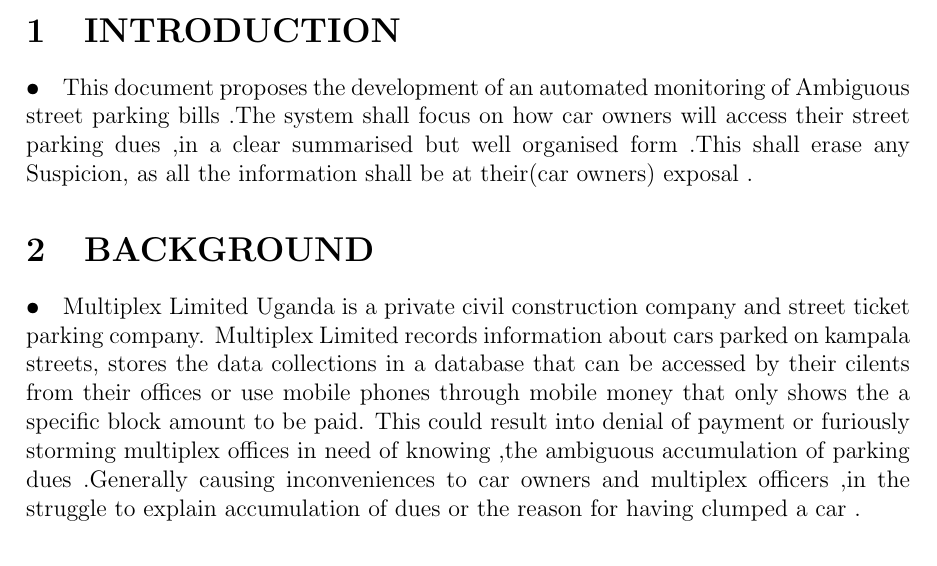
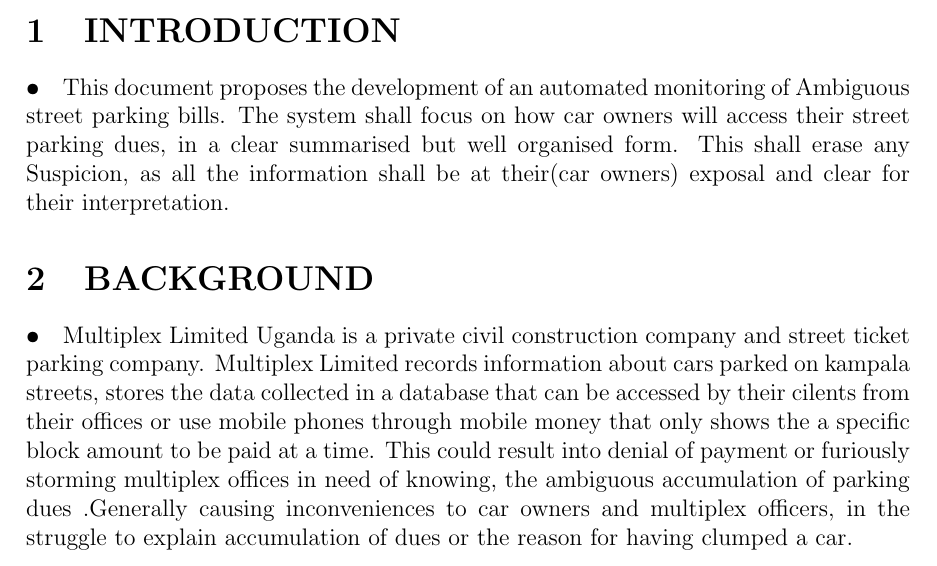
Before and after one commit to timegroup/research-methodology, a LaTeX document (characterise/group243_4/coursework4.tex): part of page 2 of 2, cut so that both start at the same text. Compiled offline with pdfLaTeX.

Commit message:
Update coursework4.tex

```diff
--- a/characterise/group243_4/coursework4.tex
+++ b/characterise/group243_4/coursework4.tex
@@ -37,16 +37,16 @@
 \newpage
 
 \begin{center}
-\textbf{\sc Automated monitoring of Ambiguous  street parking dues .}\\
+\textbf{\sc Automated monitoring of Ambiguous street parking dues.}\\
 \end{center}
 
 \section{INTRODUCTION}
 \paragraph{•}
-This document proposes the development of an automated monitoring of Ambiguous street parking bills .The system shall focus on how car owners will access their street parking dues ,in a clear summarised but well organised form .This shall erase any Suspicion, as all the information shall be at their(car owners) exposal .
+This document proposes the development of an automated monitoring of Ambiguous street parking bills. The system shall focus on how car owners will access their street parking dues, in a clear summarised but well organised form. This shall erase any Suspicion, as all the information shall be at their(car owners) exposal and clear for their interpretation.
 
 \section{BACKGROUND}
 \paragraph{•}
-Multiplex Limited Uganda is a private civil construction company and street ticket parking company. Multiplex Limited records information about cars parked on kampala streets, stores the data collections in a database that can be accessed by their cilents from their offices or use mobile phones through mobile money that only shows the a specific block amount to be paid. This could result into denial of payment or furiously storming multiplex offices in need of knowing ,the ambiguous accumulation of parking dues .Generally causing inconveniences to car owners and multiplex officers ,in the struggle to explain accumulation of dues or the reason for having clumped a car .
+Multiplex Limited Uganda is a private civil construction company and street ticket parking company. Multiplex Limited records information about cars parked on kampala streets, stores the data collected in a database that can be accessed by their cilents from their offices or use mobile phones through mobile money that only shows the a specific block amount to be paid at a time. This could result into denial of payment or furiously storming multiplex offices in need of knowing, the ambiguous accumulation of parking dues .Generally causing inconveniences to car owners and multiplex officers, in the struggle to explain accumulation of dues or the reason for having clumped a car.
 
 
 
```
